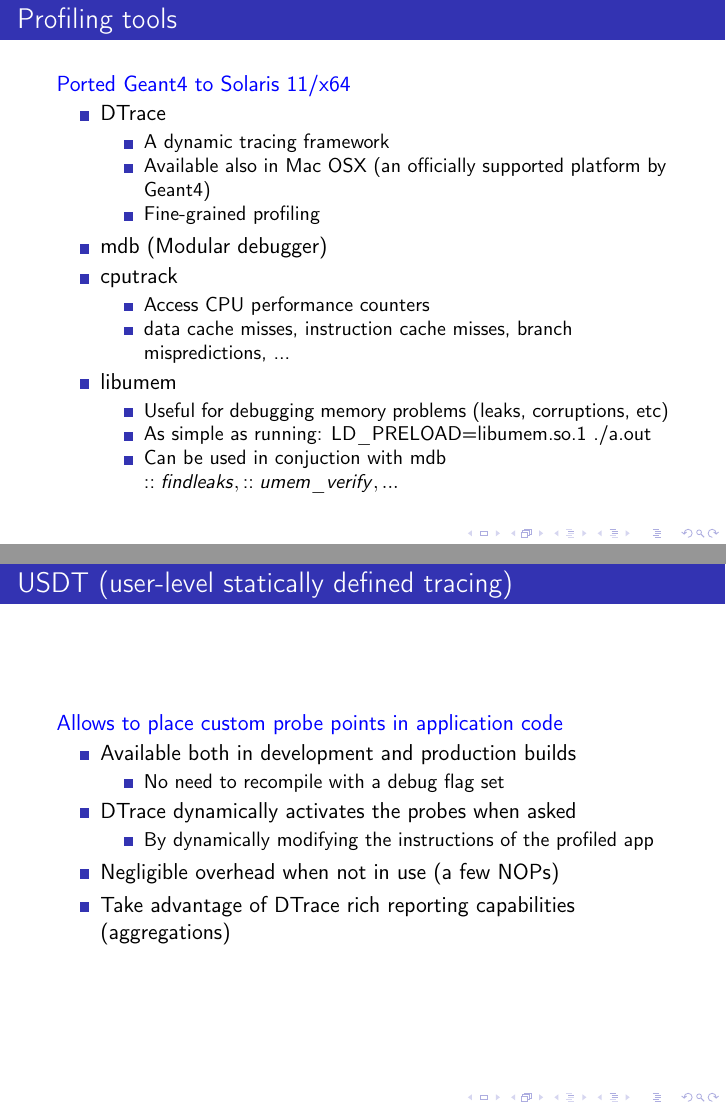
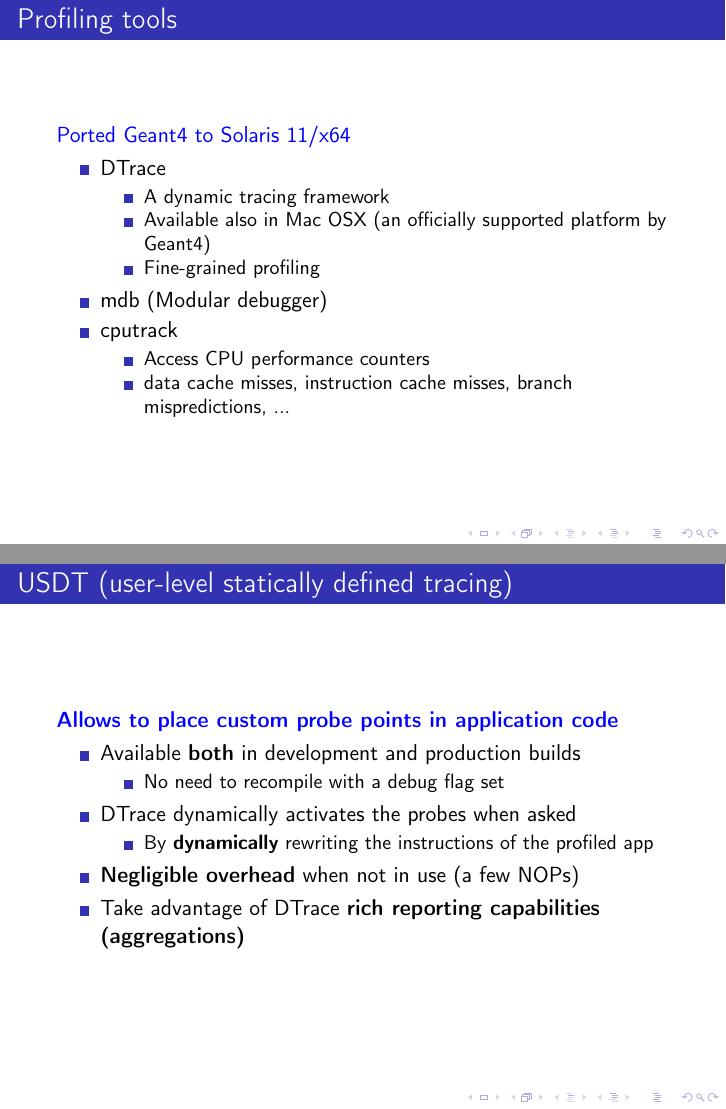
Before and after one commit to ekamperi/gen-tests, LaTeX slides (geant4/reports/atlas-presentation.tex): pages 4 and 11 of 39, joined at a grey line. Compiled offline with pdfLaTeX.

Commit message:
atlas-presentation.tex: Update

```diff
--- a/geant4/reports/atlas-presentation.tex
+++ b/geant4/reports/atlas-presentation.tex
@@ -80,38 +89,48 @@
 
 \begin{itemize}
 	\item DTrace
+
 	\begin{itemize}
 		\item A dynamic tracing framework
 		\item Available also in Mac OSX (an officially supported platform by Geant4)
 		\item Fine-grained profiling
 	\end{itemize}
+
 	\item mdb (Modular debugger)
+
 	\item cputrack
 	\begin{itemize}
 		\item Access CPU performance counters
 		\item data cache misses, instruction cache misses, branch mispredictions, ...
 	\end{itemize}
+\end{itemize}
+
+\end{frame}
+
+%%%%%%%%%%%%%%%%%%%%%%%%%%%%%%%%%%%%%%%%%%%%%%%%%%%%%%%%%%%%%%%%%%%%%%%%%%%%%%%%
+%%%%%%%%%%%%%%%%%%%%%%%%%%%%%%%%%%%%%%%%%%%%%%%%%%%%%%%%%%%%%%%%%%%%%%%%%%%%%%%%
+\begin{frame}{Profiling tools - cont.}
+
+\begin{itemize}
 	\item libumem
+
 	\begin{itemize}
 		\item Useful for debugging memory problems (leaks, corruptions, etc)
 		\item As simple as running: LD\_PRELOAD=libumem.so.1 ./a.out
 		\item Can be used in conjuction with mdb \(::findleaks, ::umem\_verify, ...\)
 	\end{itemize}
-\end{itemize}
-\end{frame}
 
-%%%%%%%%%%%%%%%%%%%%%%%%%%%%%%%%%%%%%%%%%%%%%%%%%%%%%%%%%%%%%%%%%%%%%%%%%%%%%%%%
-\begin{frame}{Profiling tools - cont.}
-\begin{itemize}
 	\item pbind (to bind profiled process to a specific CPU)
 	\item A pseudo device driver to invalidate CPU caches on demand
 	\item Visualisation tools and Statistics
+
 	\begin{itemize}
 		\item gnuplot, ggplot2, R
 	\end{itemize}
 \end{itemize}
 \end{frame}
 
+%%%%%%%%%%%%%%%%%%%%%%%%%%%%%%%%%%%%%%%%%%%%%%%%%%%%%%%%%%%%%%%%%%%%%%%%%%%%%%%%
 %%%%%%%%%%%%%%%%%%%%%%%%%%%%%%%%%%%%%%%%%%%%%%%%%%%%%%%%%%%%%%%%%%%%%%%%%%%%%%%%
 \begin{frame}{Profiling tools - Alternatives}
 
@@ -228,22 +253,32 @@
 \end{frame}
 
 %%%%%%%%%%%%%%%%%%%%%%%%%%%%%%%%%%%%%%%%%%%%%%%%%%%%%%%%%%%%%%%%%%%%%%%%%%%%%%%%
+%%%%%%%%%%%%%%%%%%%%%%%%%%%%%%%%%%%%%%%%%%%%%%%%%%%%%%%%%%%%%%%%%%%%%%%%%%%%%%%%
 \begin{frame}{USDT (user-level statically defined tracing)}
-\textcolor{blue}{Allows to place custom probe points in application code}
+
+{\bf \textcolor{blue}{Allows to place custom probe points in application code}}
+
 \begin{itemize}
-\item Available both in development and production builds
+	\item Available {\bf both} in development and production builds
+
 	\begin{itemize}
 		\item No need to recompile with a debug flag set
 	\end{itemize}
+
 	\item DTrace dynamically activates the probes when asked
+
 	\begin{itemize}
-\item By dynamically modifying the instructions of the profiled app
+		\item By {\bf dynamically} rewriting the instructions of the profiled app
 	\end{itemize}
-\item Negligible overhead when not in use (a few NOPs)
-\item Take advantage of DTrace rich reporting capabilities (aggregations)
+
+	\item {\bf Negligible overhead} when not in use (a few NOPs)
+
+	\item Take advantage of DTrace {\bf rich reporting capabilities (aggregations)}
 \end{itemize}
+
 \end{frame}
 
+%%%%%%%%%%%%%%%%%%%%%%%%%%%%%%%%%%%%%%%%%%%%%%%%%%%%%%%%%%%%%%%%%%%%%%%%%%%%%%%%
 %%%%%%%%%%%%%%%%%%%%%%%%%%%%%%%%%%%%%%%%%%%%%%%%%%%%%%%%%%%%%%%%%%%%%%%%%%%%%%%%
 \begin{frame}{USDT (user-level statically defined tracing)}
 \begin{itemize}
```
Also changed, not shown: geant4/reports/atlas-presentation.tex (43 more changed lines). Lines whose indentation alone changed are shown as unchanged.
